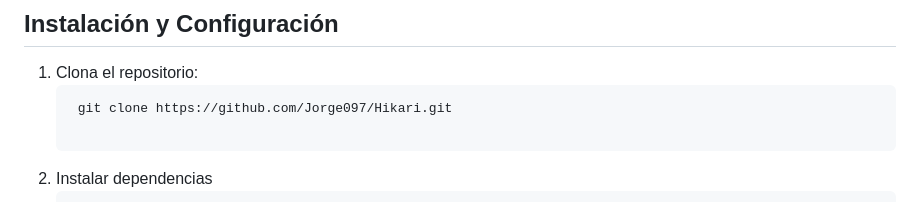
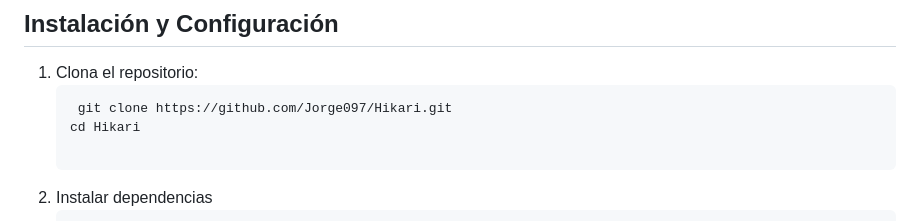
Before and after one commit to Jorge097/Hikari, a Markdown page: README.md, the part around the change. Rendered like a GitHub page.

Commit message:
Add cd command to installation instructions

````diff
--- a/README.md
+++ b/README.md
@@ -50,6 +50,7 @@ SPA (Single Page Application) reactiva y optimizada.
 1. Clona el repositorio:
    ```bash
     git clone https://github.com/Jorge097/Hikari.git
+   cd Hikari
 
 2. Instalar dependencias
    ```bash
````
